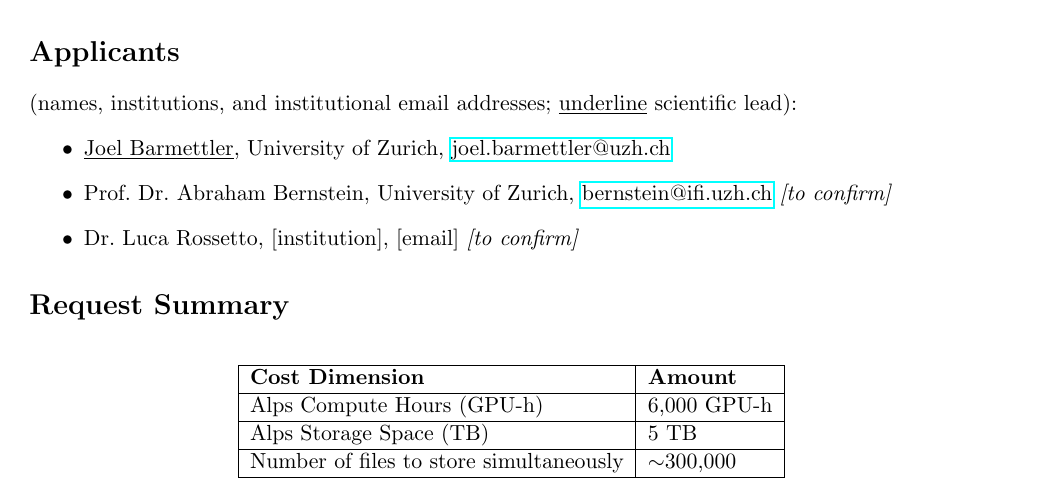
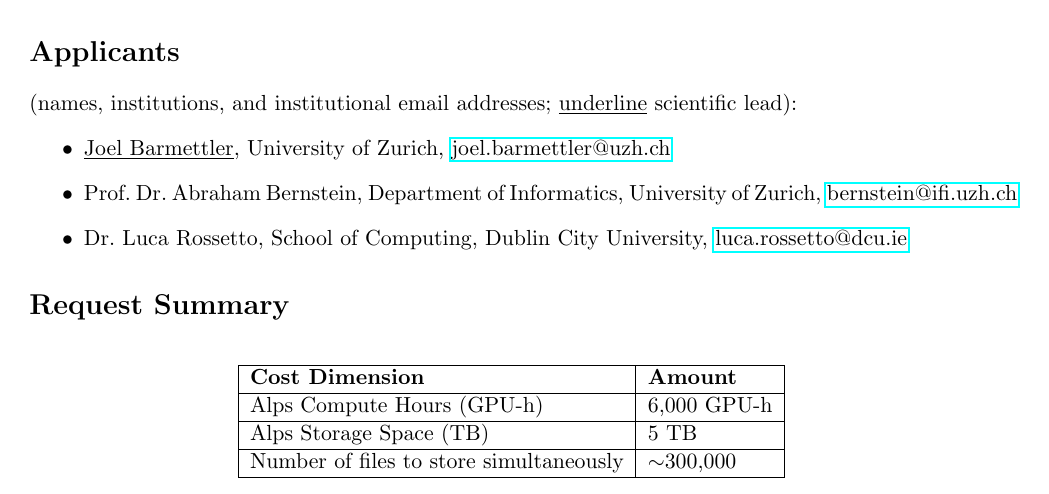
Before and after one commit to joelbarmettlerUZH/ConceptFormer, a LaTeX document (v2/grant/proposal.tex): part of page 1 of 5, cut so that both start at the same text. Compiled offline with pdfLaTeX.

Commit message:
Grant: fill co-applicant affiliations from paper header (Bernstein Dept Informatics UZH; Rossetto School of Computing, DCU)
Co-Authored-By: Claude Opus 4.8 <noreply@anthropic.com>
Claude-Session: https://claude.ai/code/session_01UNefkRAg5SSdSiFHusGje6

```diff
--- a/v2/grant/proposal.tex
+++ b/v2/grant/proposal.tex
@@ -39,9 +39,10 @@
 \begin{itemize}
     \item \underline{Joel Barmettler}, University of Zurich,
           \href{mailto:joel.barmettler@uzh.ch}{joel.barmettler@uzh.ch}
-    \item Prof.\ Dr.\ Abraham Bernstein, University of Zurich,
-          \href{mailto:bernstein@ifi.uzh.ch}{bernstein@ifi.uzh.ch} \textit{[to confirm]}
-    \item Dr.\ Luca Rossetto, [institution], [email] \textit{[to confirm]}
+    \item Prof.\ Dr.\ Abraham Bernstein, Department of Informatics, University of Zurich,
+          \href{mailto:bernstein@ifi.uzh.ch}{bernstein@ifi.uzh.ch}
+    \item Dr.\ Luca Rossetto, School of Computing, Dublin City University,
+          \href{mailto:luca.rossetto@dcu.ie}{luca.rossetto@dcu.ie}
 \end{itemize}
 
 \section*{Request Summary}
```
Also changed, not shown: v2/docs/GRANT_PROPOSAL_APERTUS.md (+3 -3 lines), v2/grant/proposal.pdf, v2/grant/proposal.tex (5 more changed lines).
